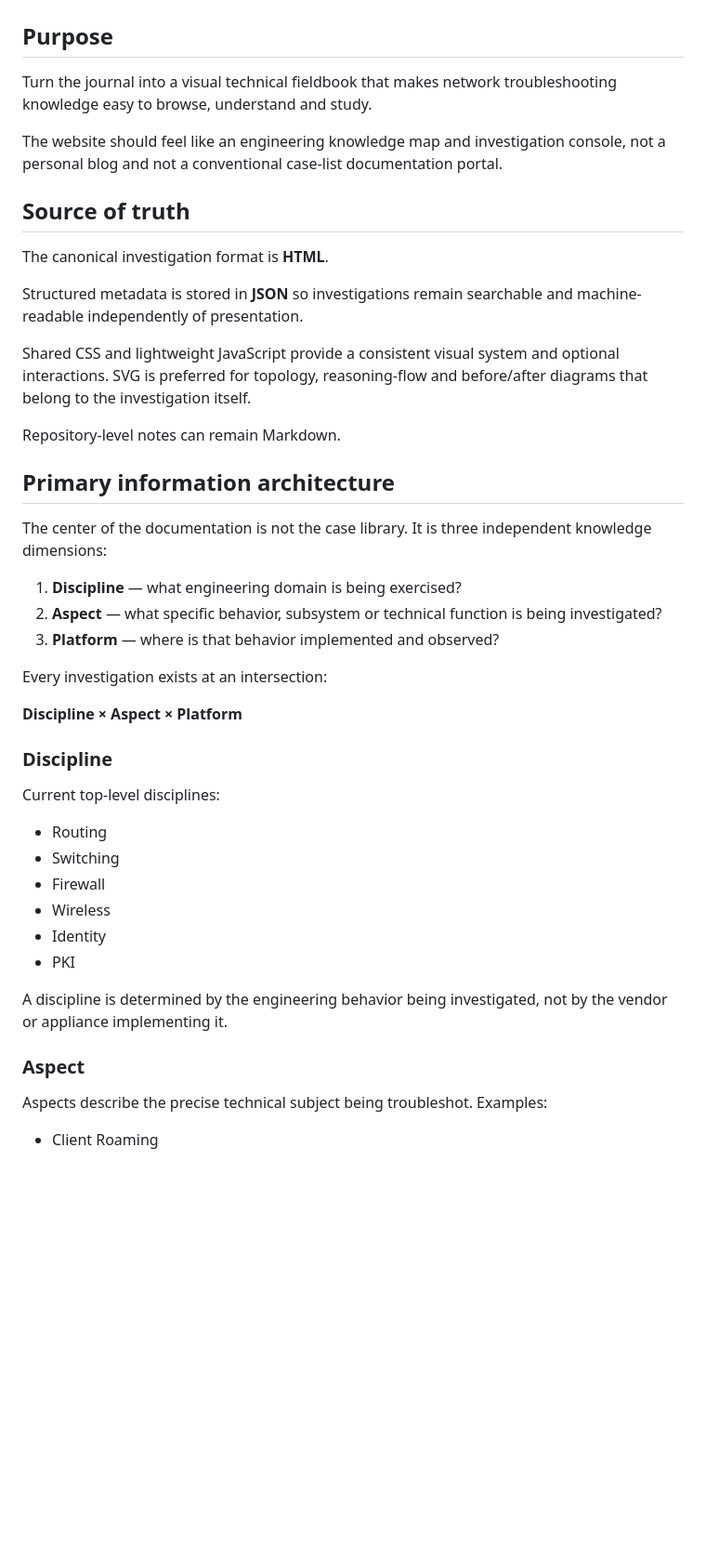
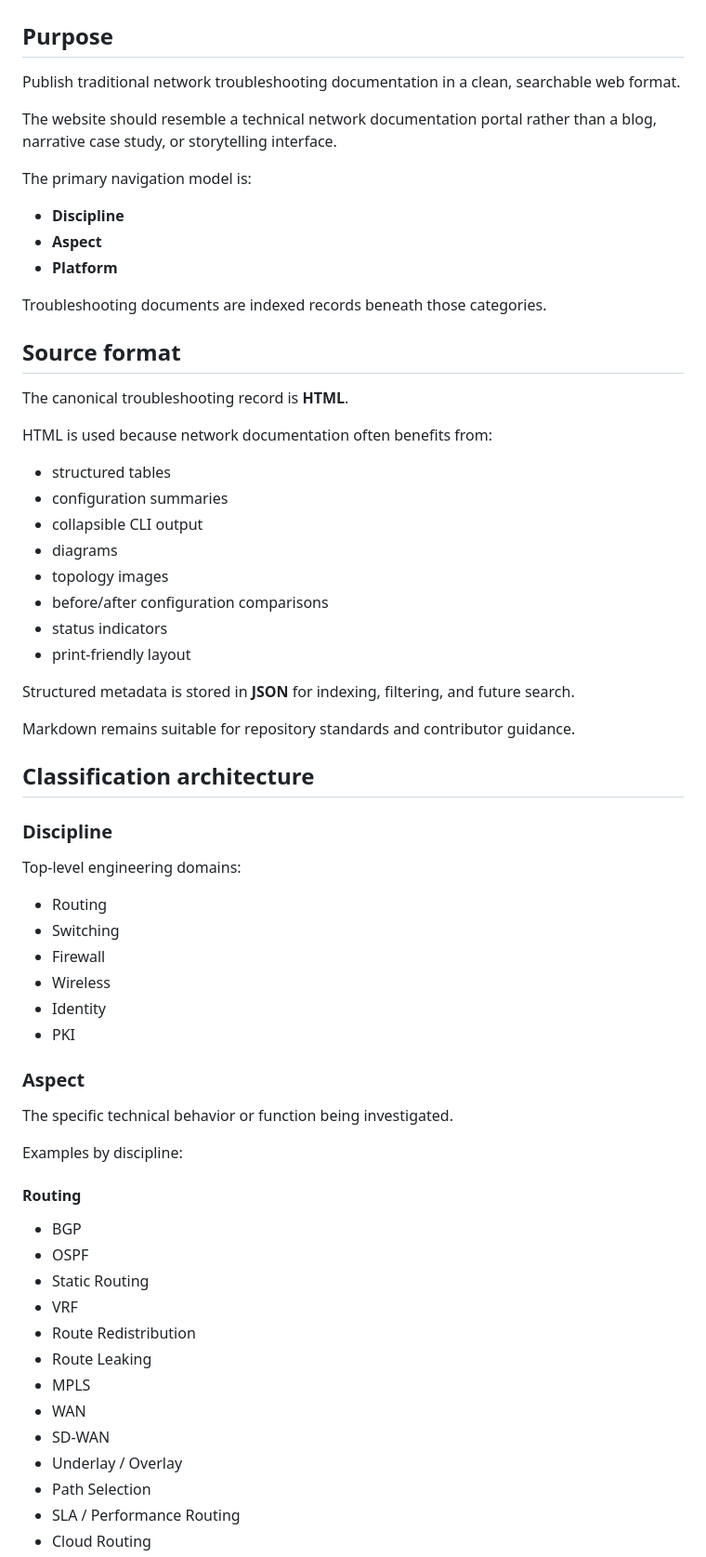
Before and after one commit to jddnd/network-troubleshooting-journal, a Markdown page: docs/WEBSITE_PLAN.md, the part around one of its changes. Shown at 93% size. GitHub-like rendering; blank space fills up the shorter version.

```diff
--- a/docs/WEBSITE_PLAN.md
+++ b/docs/WEBSITE_PLAN.md
@@ -2,35 +2,42 @@
 
 ## Purpose
 
-Turn the journal into a visual technical fieldbook that makes network troubleshooting knowledge easy to browse, understand and study.
+Publish traditional network troubleshooting documentation in a clean, searchable web format.
 
-The website should feel like an engineering knowledge map and investigation console, not a personal blog and not a conventional case-list documentation portal.
+The website should resemble a technical network documentation portal rather than a blog, narrative case study, or storytelling interface.
 
-## Source of truth
+The primary navigation model is:
 
-The canonical investigation format is **HTML**.
+- **Discipline**
+- **Aspect**
+- **Platform**
 
-Structured metadata is stored in **JSON** so investigations remain searchable and machine-readable independently of presentation.
+Troubleshooting documents are indexed records beneath those categories.
 
-Shared CSS and lightweight JavaScript provide a consistent visual system and optional interactions. SVG is preferred for topology, reasoning-flow and before/after diagrams that belong to the investigation itself.
+## Source format
 
-Repository-level notes can remain Markdown.
+The canonical troubleshooting record is **HTML**.
 
-## Primary information architecture
+HTML is used because network documentation often benefits from:
 
-The center of the documentation is not the case library. It is three independent knowledge dimensions:
+- structured tables
+- configuration summaries
+- collapsible CLI output
+- diagrams
+- topology images
+- before/after configuration comparisons
+- status indicators
+- print-friendly layout
 
-1. **Discipline** — what engineering domain is being exercised?
-2. **Aspect** — what specific behavior, subsystem or technical function is being investigated?
-3. **Platform** — where is that behavior implemented and observed?
+Structured metadata is stored in **JSON** for indexing, filtering, and future search.
 
-Every investigation exists at an intersection:
+Markdown remains suitable for repository standards and contributor guidance.
 
-**Discipline × Aspect × Platform**
+## Classification architecture
 
 ### Discipline
 
-Current top-level disciplines:
+Top-level engineering domains:
 
 - Routing
 - Switching
@@ -39,10 +46,24 @@ Current top-level disciplines:
 - Identity
 - PKI
 
-A discipline is determined by the engineering behavior being investigated, not by the vendor or appliance implementing it.
-
 ### Aspect
 
-Aspects describe the precise technical subject being troubleshot. Examples:
+The specific technical behavior or function being investigated.
 
-- Client Roaming
+Examples by discipline:
+
+#### Routing
+- BGP
+- OSPF
+- Static Routing
+- VRF
+- Route Redistribution
+- Route Leaking
+- MPLS
+- WAN
+- SD-WAN
+- Underlay / Overlay
+- Path Selection
+- SLA / Performance Routing
+- Cloud Routing
+
```
Also changed, not shown: other parts of docs/WEBSITE_PLAN.md (+216 -53 lines).
